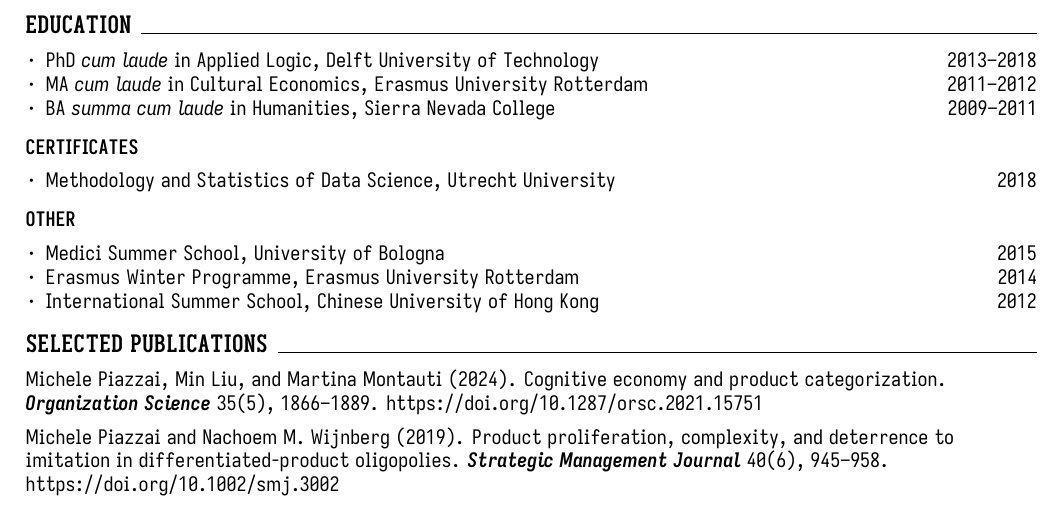
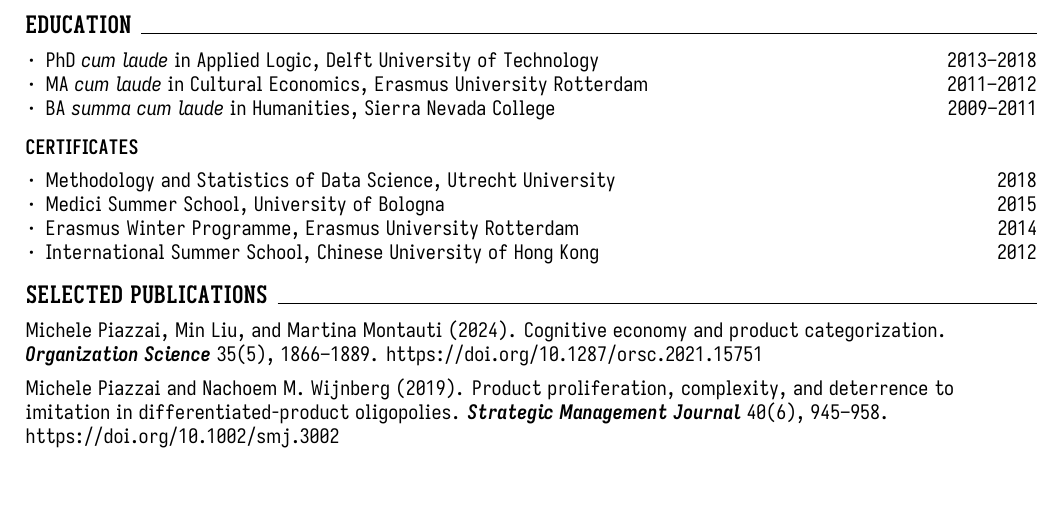
Before and after one commit to piazzai/piazzai.github.io, a LaTeX CV (cv.tex): part of page 1 of 4, cut so that both start at the same text. Compiled offline with XeLaTeX.

Commit message:
Join subsections

```diff
--- a/cv.tex
+++ b/cv.tex
@@ -131,11 +131,6 @@
 \smallskip
 \begin{cvlines}
   \cvline{Methodology and Statistics of Data Science}{Utrecht University}{2018}
-\end{cvlines}
-\medskip
-\cvsubsection{Other}
-\smallskip
-\begin{cvlines}
   \cvline{Medici Summer School}{University of Bologna}{2015}
   \cvline{Erasmus Winter Programme}{Erasmus University Rotterdam}{2014}
   \cvline{International Summer School}{Chinese University of Hong Kong}{2012}
```
